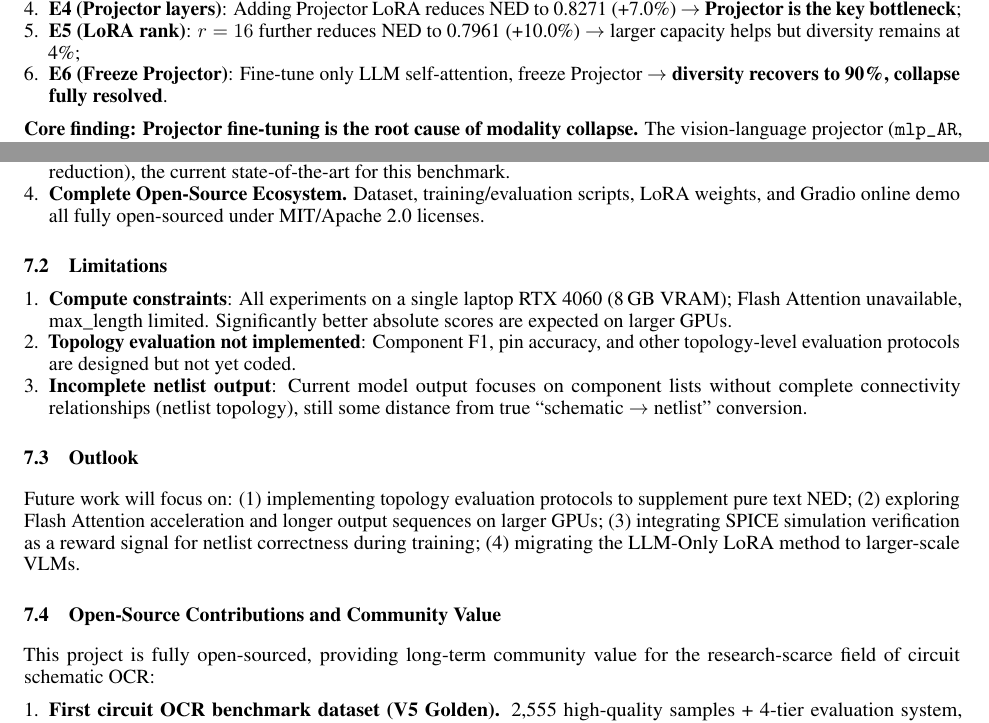
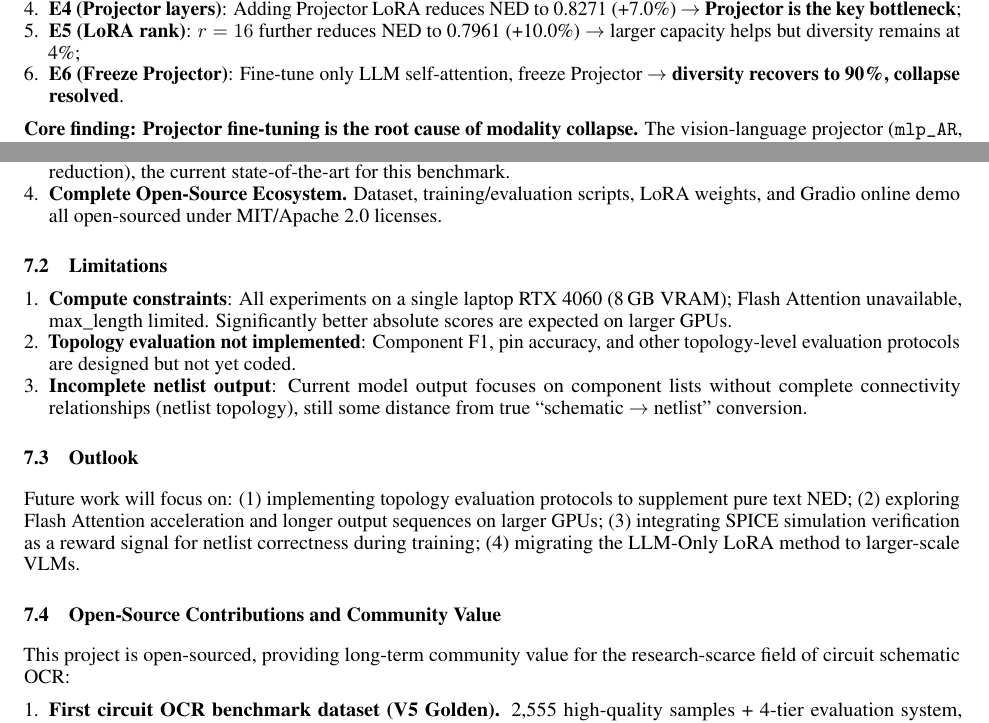
Before and after one commit to ZhangJ83/circuit-ocr-paddle, a LaTeX paper (arxiv_template/english.tex): two parts of pages 7 and 12 of 13, joined at a grey line, cut so that both start at the same text. Compiled offline with pdfLaTeX.

Commit message:
Final tone cleanup: remove all remaining promotional language

```diff
--- a/arxiv_template/english.tex
+++ b/arxiv_template/english.tex
@@ -259,7 +259,7 @@ Through six controlled variable experiments (E1--E6), we systematically identifi
     \item \textbf{E3 (Multi-epoch)}: 3-epoch improves NED by 0.9\% over 1-epoch $\to$ positive gain but insufficient to resolve collapse;
     \item \textbf{E4 (Projector layers)}: Adding Projector LoRA reduces NED to 0.8271 (+7.0\%) $\to$ \textbf{Projector is the key bottleneck};
     \item \textbf{E5 (LoRA rank)}: $r=16$ further reduces NED to 0.7961 (+10.0\%) $\to$ larger capacity helps but diversity remains at 4\%;
-    \item \textbf{E6 (Freeze Projector)}: Fine-tune only LLM self-attention, freeze Projector $\to$ \textbf{diversity recovers to 90\%, collapse fully resolved}.
+    \item \textbf{E6 (Freeze Projector)}: Fine-tune only LLM self-attention, freeze Projector $\to$ \textbf{diversity recovers to 90\%, collapse resolved}.
 \end{enumerate}
 
 \textbf{Core finding: Projector fine-tuning is the root cause of modality collapse.} The vision-language projector (\texttt{mlp\_AR}, 25.9M parameters) serves as the sole mapping bridge from visual features to language space. Under small datasets, LoRA perturbation of these weights distorts visual features into out-of-distribution vectors that the LLM cannot interpret, causing the LLM to degenerate into mechanically repeating high-frequency tokens from the training data (Figure~\ref{fig:collapsed_output}). Freezing the Projector to protect pre-trained alignment weights while teaching only the LLM to reinterpret existing visual features is the safest fine-tuning strategy.
@@ -440,7 +440,7 @@ This paper presents CircuitOCR, a complete solution for circuit schematic OCR an
     \item \textbf{V5 Golden Multi-Source Balanced Dataset.} A format-aligned, zero-AI-label, multi-source balanced circuit schematic OCR dataset. 2,555 high-quality samples (KiCad 1,857 + Masala-CHAI 698), GT 100\% from deterministic rules, 98.6\% format-consistent with the test set, intra-line duplication noise reduced 99.5\% (22,340 $\to$ 107).
     \item \textbf{Discovery and Systematic Resolution of Modality Collapse.} Through six controlled experiments (E1--E6), we identify Projector fine-tuning as the root cause of VLM modality collapse on small datasets, and propose the LLM-Only LoRA strategy that resolves it (diversity 4\% $\to$ 90\%).
     \item \textbf{V8-Fixed Optimal Model.} Through wide LoRA capacity expansion ($r=16$, 5.7M params) + causal token shift fix + BPE boundary alignment, achieves Avg.\ NED = 0.7760 on easy100 (baseline 0.9372, 17.2\% relative error reduction), the current state-of-the-art for this benchmark.
-    \item \textbf{Complete Open-Source Ecosystem.} Dataset, training/evaluation scripts, LoRA weights, and Gradio online demo all fully open-sourced under MIT/Apache 2.0 licenses.
+    \item \textbf{Complete Open-Source Ecosystem.} Dataset, training/evaluation scripts, LoRA weights, and Gradio online demo all open-sourced under MIT/Apache 2.0 licenses.
 \end{enumerate}
 
 \subsection{Limitations}
@@ -457,7 +457,7 @@ Future work will focus on: (1) implementing topology evaluation protocols to sup
 
 \subsection{Open-Source Contributions and Community Value}
 
-This project is fully open-sourced, providing long-term community value for the research-scarce field of circuit schematic OCR:
+This project is open-sourced, providing long-term community value for the research-scarce field of circuit schematic OCR:
 
 \begin{enumerate}[nosep]
     \item \textbf{First circuit OCR benchmark dataset (V5 Golden).} 2,555 high-quality samples + 4-tier evaluation system, providing a standardized evaluation foundation.
```
Also changed, not shown: arxiv_template/template.tex (+2 -2 lines), arxiv_template/english.tex (2 more changed lines).
